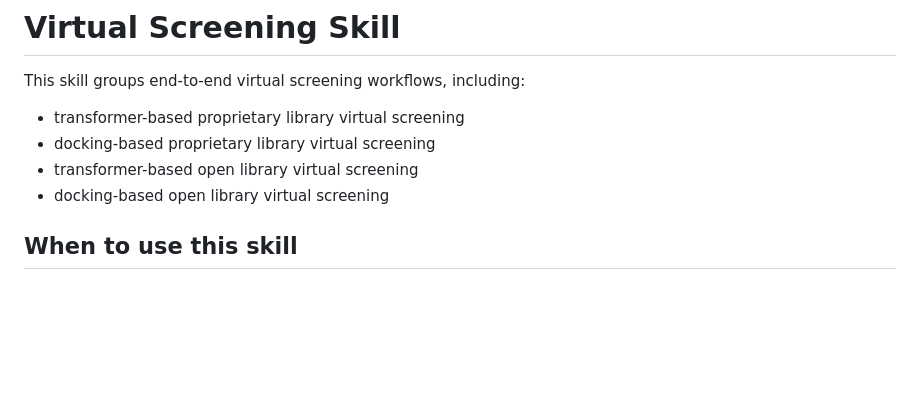
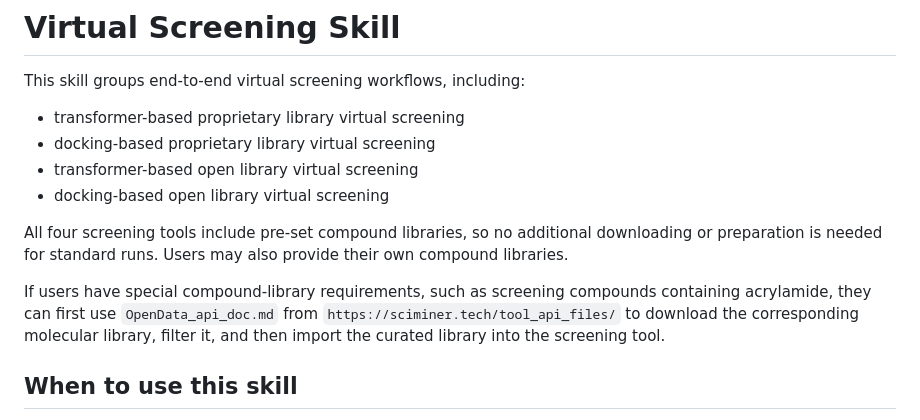
Before and after one commit to SciMiner/sciminer-skills, a Markdown page: virtual-screening/SKILL.md, the part around the change. Rendered like a GitHub page; blank space fills up the shorter version.

Commit message:
update virtual screening

```diff
--- a/virtual-screening/SKILL.md
+++ b/virtual-screening/SKILL.md
@@ -13,6 +13,10 @@ This skill groups end-to-end virtual screening workflows, including:
 - docking-based proprietary library virtual screening
 - transformer-based open library virtual screening
 - docking-based open library virtual screening
+
+All four screening tools include pre-set compound libraries, so no additional downloading or preparation is needed for standard runs. Users may also provide their own compound libraries.
+
+If users have special compound-library requirements, such as screening compounds containing acrylamide, they can first use `OpenData_api_doc.md` from `https://sciminer.tech/tool_api_files/` to download the corresponding molecular library, filter it, and then import the curated library into the screening tool.
 
 ## When to use this skill
 
```
Also changed, not shown: pharma-intelligence/SKILL.md (+1 -1 lines).
